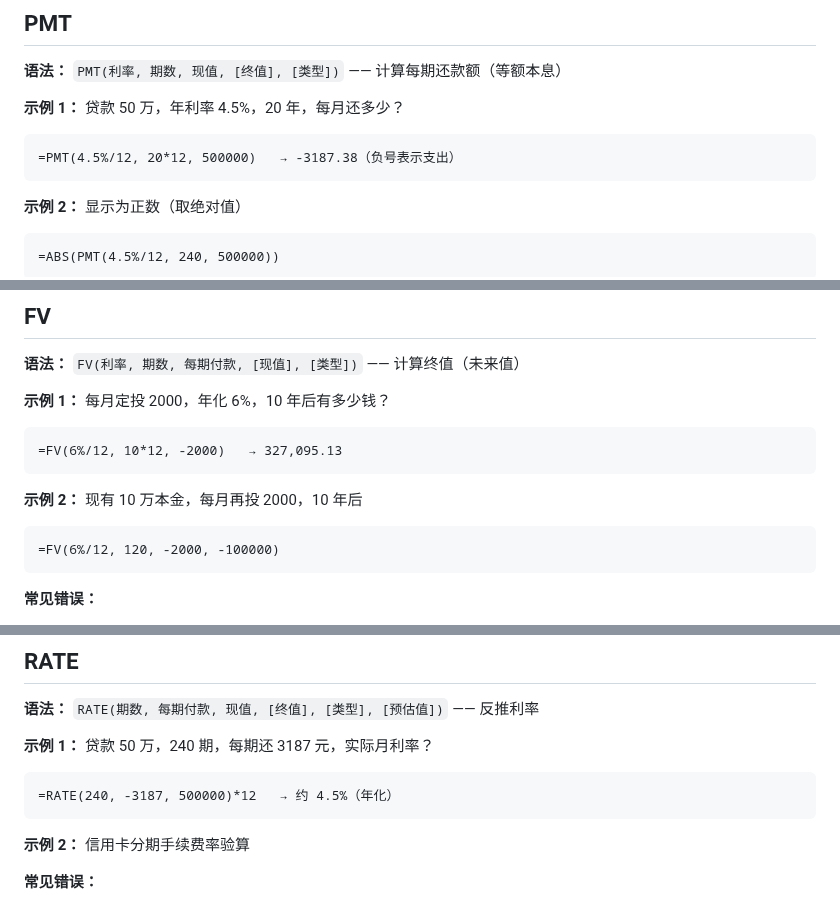
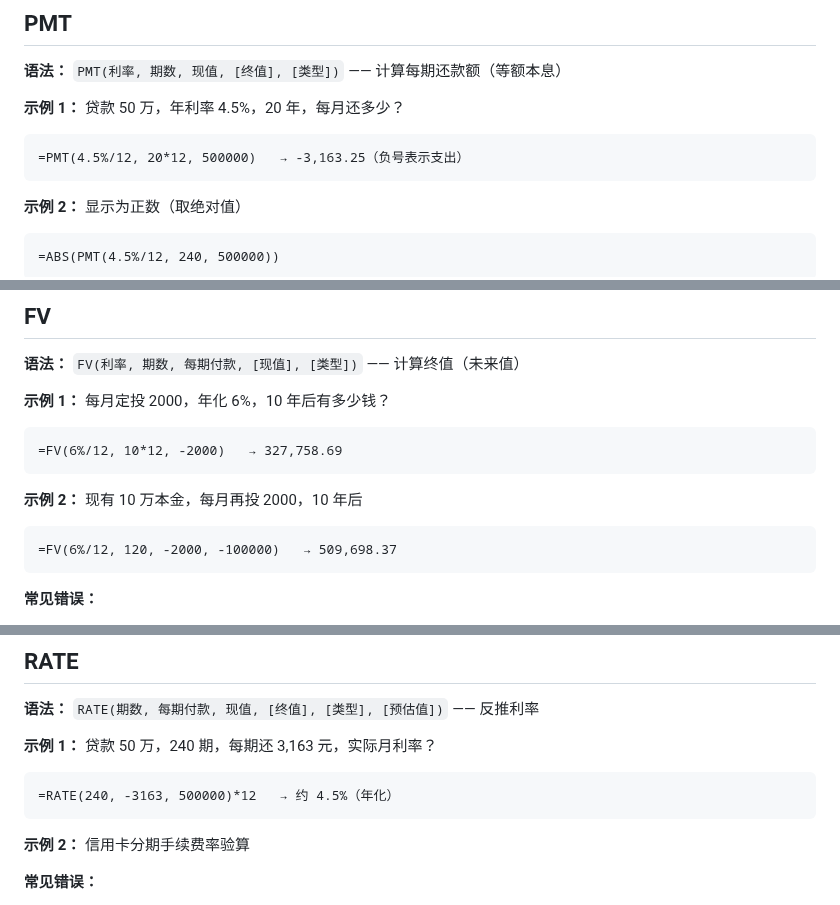
Before and after one commit to curzydj8/excel-tutorial, a Markdown page: docs/functions/07-financial.md, 3 parts joined by grey strips. Drawn GitHub-style.

Commit message:
sync docs/functions/07-financial.md

````diff
--- a/docs/functions/07-financial.md
+++ b/docs/functions/07-financial.md
@@ -15,7 +15,7 @@
 
 **示例 1：** 贷款 50 万，年利率 4.5%，20 年，每月还多少？
 ```
-=PMT(4.5%/12, 20*12, 500000)   → -3187.38（负号表示支出）
+=PMT(4.5%/12, 20*12, 500000)   → -3,163.25（负号表示支出）
 ```
 
 **示例 2：** 显示为正数（取绝对值）
@@ -35,12 +35,12 @@
 
 **示例 1：** 每月定投 2000，年化 6%，10 年后有多少钱？
 ```
-=FV(6%/12, 10*12, -2000)   → 327,095.13
+=FV(6%/12, 10*12, -2000)   → 327,758.69
 ```
 
 **示例 2：** 现有 10 万本金，每月再投 2000，10 年后
 ```
-=FV(6%/12, 120, -2000, -100000)
+=FV(6%/12, 120, -2000, -100000)   → 509,698.37
 ```
 
 **常见错误：**
@@ -108,9 +108,9 @@
 
 **语法：** `RATE(期数, 每期付款, 现值, [终值], [类型], [预估值])` —— 反推利率
 
-**示例 1：** 贷款 50 万，240 期，每期还 3187 元，实际月利率？
+**示例 1：** 贷款 50 万，240 期，每期还 3,163 元，实际月利率？
 ```
-=RATE(240, -3187, 500000)*12   → 约 4.5%（年化）
+=RATE(240, -3163, 500000)*12   → 约 4.5%（年化）
 ```
 
 **示例 2：** 信用卡分期手续费率验算
````
Also changed, not shown: other parts of docs/functions/07-financial.md (+3 -3 lines).
